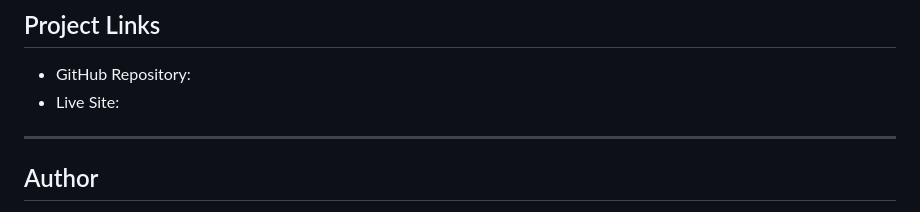
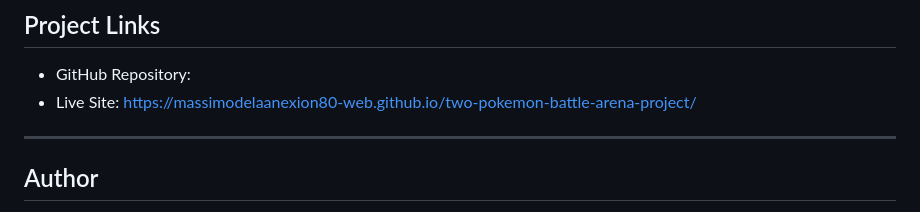
Before and after one commit to massimodelaanexion80-web/two-pokemon-battle-arena-project, a Markdown page: README.md, the part around the change. Rendered like a GitHub page.

Commit message:
Add live site link to README

```diff
--- a/README.md
+++ b/README.md
@@ -144,7 +144,7 @@ It also helped me understand why keeping functions separated makes the code easi
 ## Project Links
 
 - GitHub Repository:
-- Live Site:
+- Live Site: https://massimodelaanexion80-web.github.io/two-pokemon-battle-arena-project/
 
 ---
 
```
